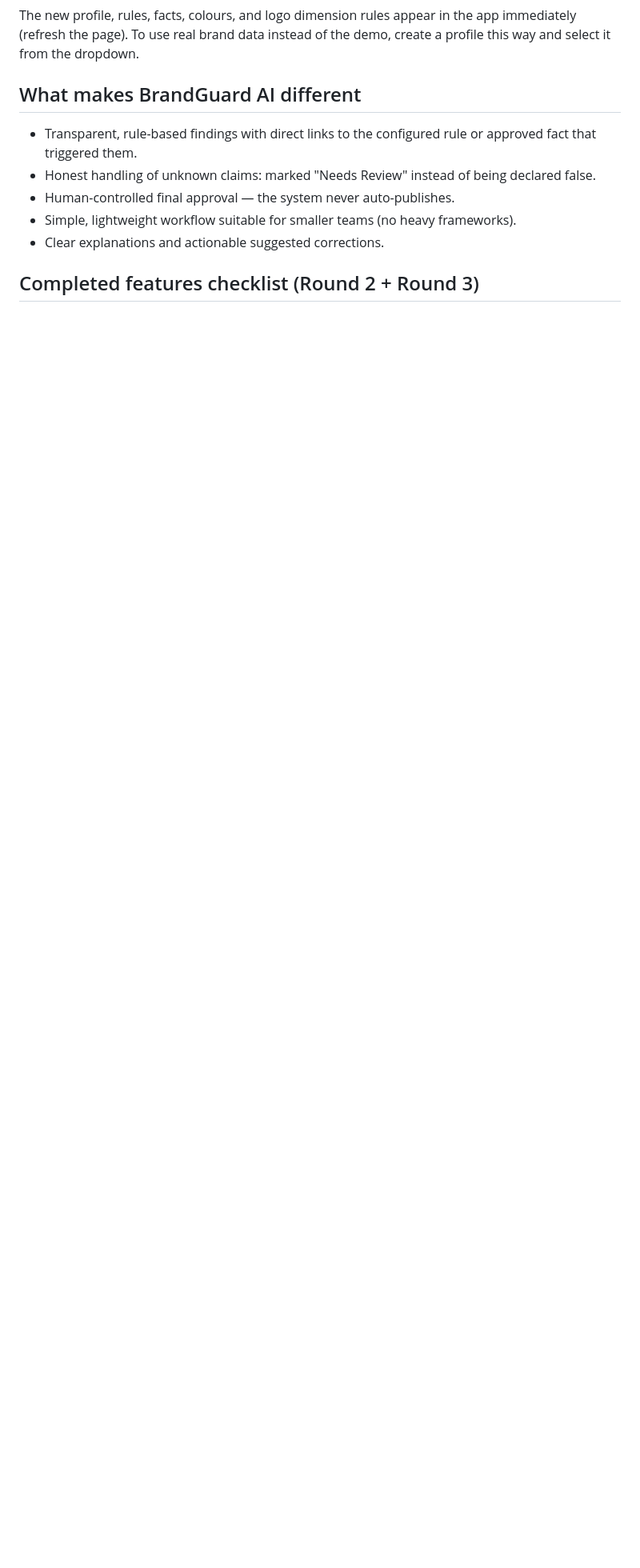
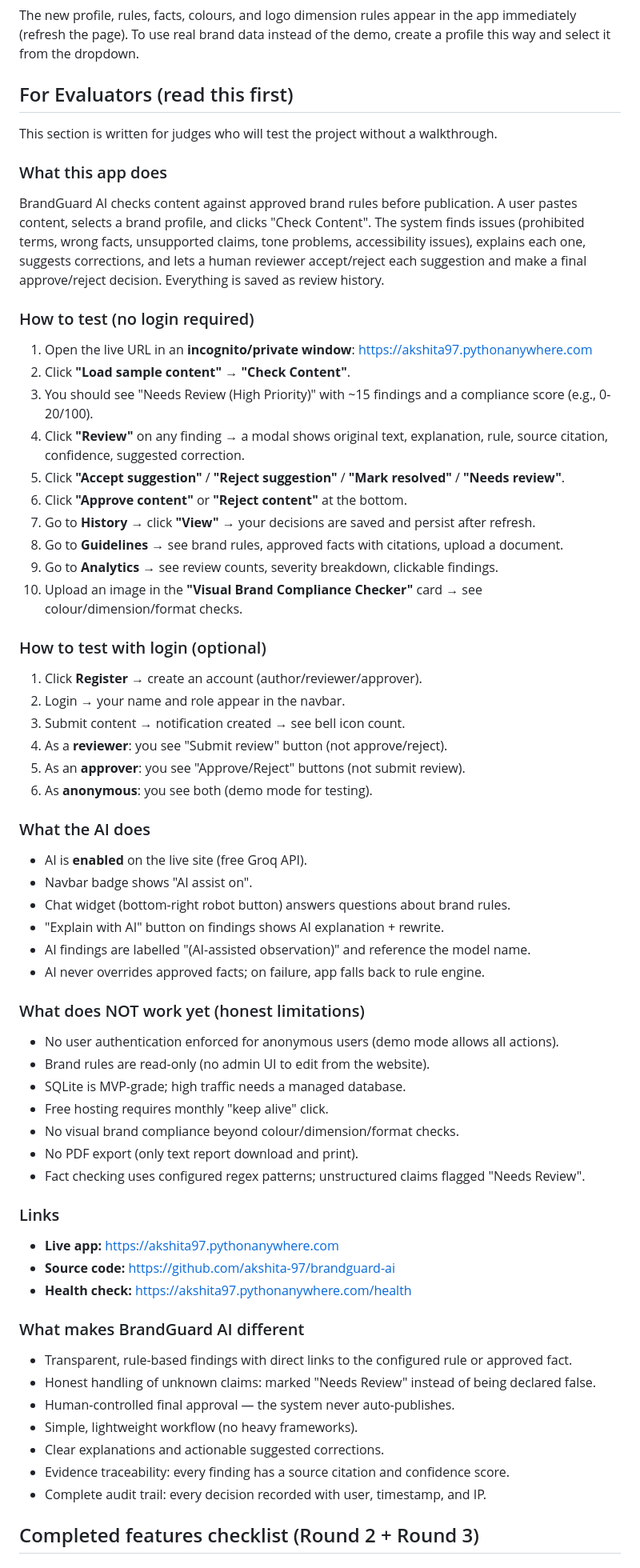
Before and after one commit to akshita-97/brandguard-ai, a Markdown page: README.md, the part around the change. Shown at 80% size. Drawn GitHub-style; blank space fills up the shorter version.

Commit message:
Rewrite README for evaluators: self-explanatory, no walkthrough needed

```diff
--- a/README.md
+++ b/README.md
@@ -150,13 +150,63 @@ python add_brand_profile.py
 
 The new profile, rules, facts, colours, and logo dimension rules appear in the app immediately (refresh the page). To use real brand data instead of the demo, create a profile this way and select it from the dropdown.
 
-## What makes BrandGuard AI different
+## For Evaluators (read this first)
 
-- Transparent, rule-based findings with direct links to the configured rule or approved fact that triggered them.
+This section is written for judges who will test the project without a walkthrough.
+
+### What this app does
+BrandGuard AI checks content against approved brand rules before publication. A user pastes content, selects a brand profile, and clicks "Check Content". The system finds issues (prohibited terms, wrong facts, unsupported claims, tone problems, accessibility issues), explains each one, suggests corrections, and lets a human reviewer accept/reject each suggestion and make a final approve/reject decision. Everything is saved as review history.
+
+### How to test (no login required)
+1. Open the live URL in an **incognito/private window**: https://akshita97.pythonanywhere.com
+2. Click **"Load sample content"** → **"Check Content"**.
+3. You should see "Needs Review (High Priority)" with ~15 findings and a compliance score (e.g., 0-20/100).
+4. Click **"Review"** on any finding → a modal shows original text, explanation, rule, source citation, confidence, suggested correction.
+5. Click **"Accept suggestion"** / **"Reject suggestion"** / **"Mark resolved"** / **"Needs review"**.
+6. Click **"Approve content"** or **"Reject content"** at the bottom.
+7. Go to **History** → click **"View"** → your decisions are saved and persist after refresh.
+8. Go to **Guidelines** → see brand rules, approved facts with citations, upload a document.
+9. Go to **Analytics** → see review counts, severity breakdown, clickable findings.
+10. Upload an image in the **"Visual Brand Compliance Checker"** card → see colour/dimension/format checks.
+
+### How to test with login (optional)
+1. Click **Register** → create an account (author/reviewer/approver).
+2. Login → your name and role appear in the navbar.
+3. Submit content → notification created → see bell icon count.
+4. As a **reviewer**: you see "Submit review" button (not approve/reject).
+5. As an **approver**: you see "Approve/Reject" buttons (not submit review).
+6. As **anonymous**: you see both (demo mode for testing).
+
+### What the AI does
+- AI is **enabled** on the live site (free Groq API).
+- Navbar badge shows "AI assist on".
+- Chat widget (bottom-right robot button) answers questions about brand rules.
+- "Explain with AI" button on findings shows AI explanation + rewrite.
+- AI findings are labelled "(AI-assisted observation)" and reference the model name.
+- AI never overrides approved facts; on failure, app falls back to rule engine.
+
+### What does NOT work yet (honest limitations)
+- No user authentication enforced for anonymous users (demo mode allows all actions).
+- Brand rules are read-only (no admin UI to edit from the website).
+- SQLite is MVP-grade; high traffic needs a managed database.
+- Free hosting requires monthly "keep alive" click.
+- No visual brand compliance beyond colour/dimension/format checks.
+- No PDF export (only text report download and print).
+- Fact checking uses configured regex patterns; unstructured claims flagged "Needs Review".
+
+### Links
+- **Live app:** https://akshita97.pythonanywhere.com
+- **Source code:** https://github.com/akshita-97/brandguard-ai
+- **Health check:** https://akshita97.pythonanywhere.com/health
+
+### What makes BrandGuard AI different
+- Transparent, rule-based findings with direct links to the configured rule or approved fact.
 - Honest handling of unknown claims: marked "Needs Review" instead of being declared false.
 - Human-controlled final approval — the system never auto-publishes.
-- Simple, lightweight workflow suitable for smaller teams (no heavy frameworks).
+- Simple, lightweight workflow (no heavy frameworks).
 - Clear explanations and actionable suggested corrections.
+- Evidence traceability: every finding has a source citation and confidence score.
+- Complete audit trail: every decision recorded with user, timestamp, and IP.
 
 ## Completed features checklist (Round 2 + Round 3)
 
```
